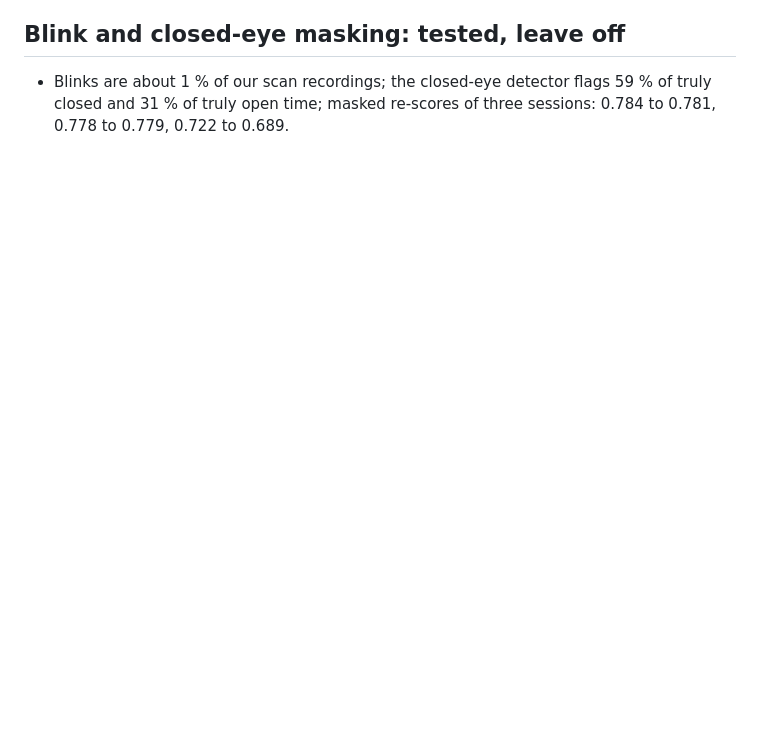
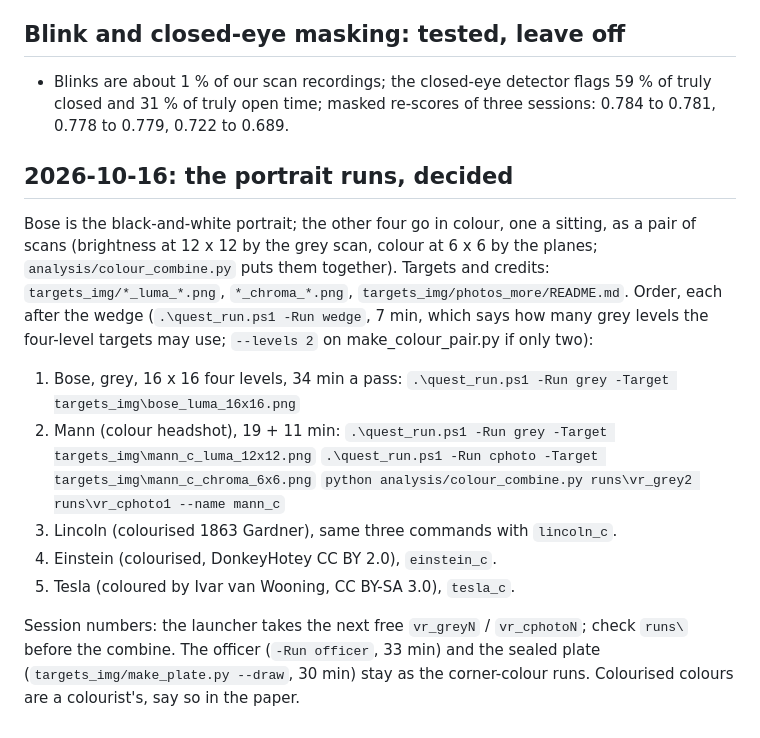
Before and after one commit to Libritor/eyecam, a Markdown page: NEXT_SESSION.md, the part around the change. Drawn GitHub-style; blank space fills up the shorter version.

Commit message:
NEXT_SESSION: the portrait runs, Bose in grey and the four others as brightness + colour pairs

```diff
--- a/NEXT_SESSION.md
+++ b/NEXT_SESSION.md
@@ -236,3 +236,28 @@ two voided colour runs so far were both a floating Oz.
 - Blinks are about 1 % of our scan recordings; the closed-eye detector flags
   59 % of truly closed and 31 % of truly open time; masked re-scores of three
   sessions: 0.784 to 0.781, 0.778 to 0.779, 0.722 to 0.689.
+
+## 2026-10-16: the portrait runs, decided
+
+Bose is the black-and-white portrait; the other four go in colour, one a
+sitting, as a pair of scans (brightness at 12 x 12 by the grey scan, colour
+at 6 x 6 by the planes; `analysis/colour_combine.py` puts them together).
+Targets and credits: `targets_img/*_luma_*.png`, `*_chroma_*.png`,
+`targets_img/photos_more/README.md`. Order, each after the wedge
+(`.\quest_run.ps1 -Run wedge`, 7 min, which says how many grey levels the
+four-level targets may use; `--levels 2` on make_colour_pair.py if only two):
+
+1. Bose, grey, 16 x 16 four levels, 34 min a pass:
+   `.\quest_run.ps1 -Run grey -Target targets_img\bose_luma_16x16.png`
+2. Mann (colour headshot), 19 + 11 min:
+   `.\quest_run.ps1 -Run grey -Target targets_img\mann_c_luma_12x12.png`
+   `.\quest_run.ps1 -Run cphoto -Target targets_img\mann_c_chroma_6x6.png`
+   `python analysis/colour_combine.py runs\vr_grey2 runs\vr_cphoto1 --name mann_c`
+3. Lincoln (colourised 1863 Gardner), same three commands with `lincoln_c`.
+4. Einstein (colourised, DonkeyHotey CC BY 2.0), `einstein_c`.
+5. Tesla (coloured by Ivar van Wooning, CC BY-SA 3.0), `tesla_c`.
+
+Session numbers: the launcher takes the next free `vr_greyN` / `vr_cphotoN`;
+check `runs\` before the combine. The officer (`-Run officer`, 33 min) and
+the sealed plate (`targets_img/make_plate.py --draw`, 30 min) stay as the
+corner-colour runs. Colourised colours are a colourist's, say so in the paper.
```
